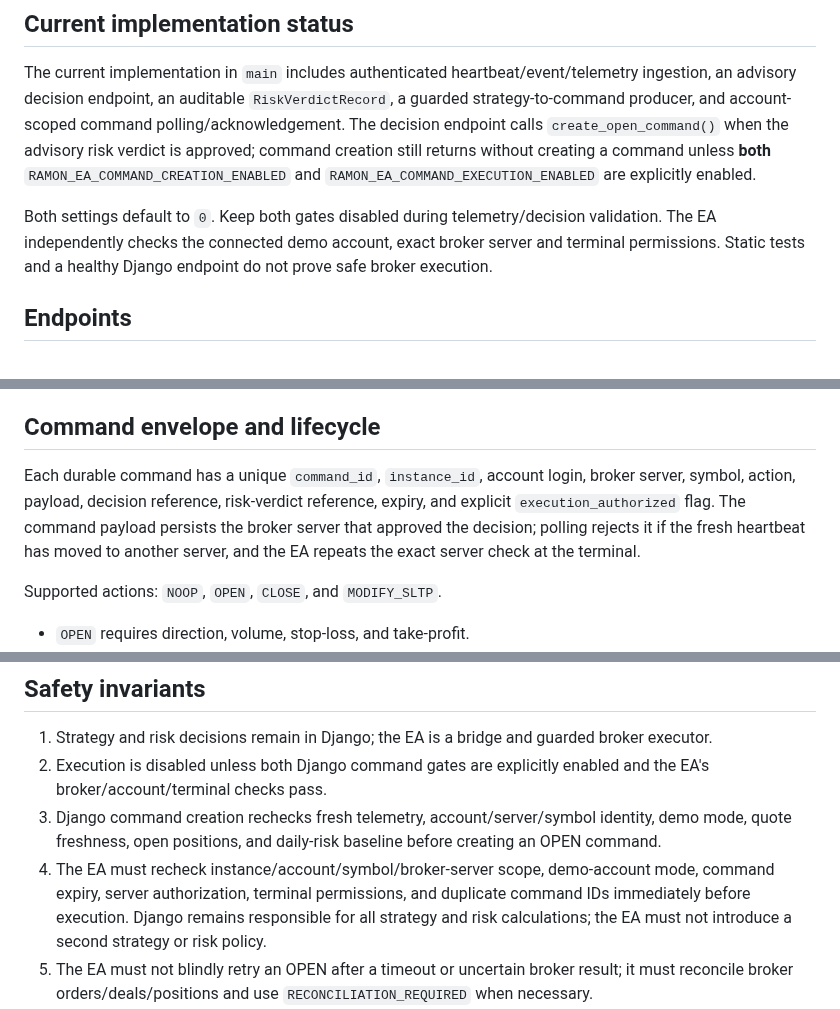
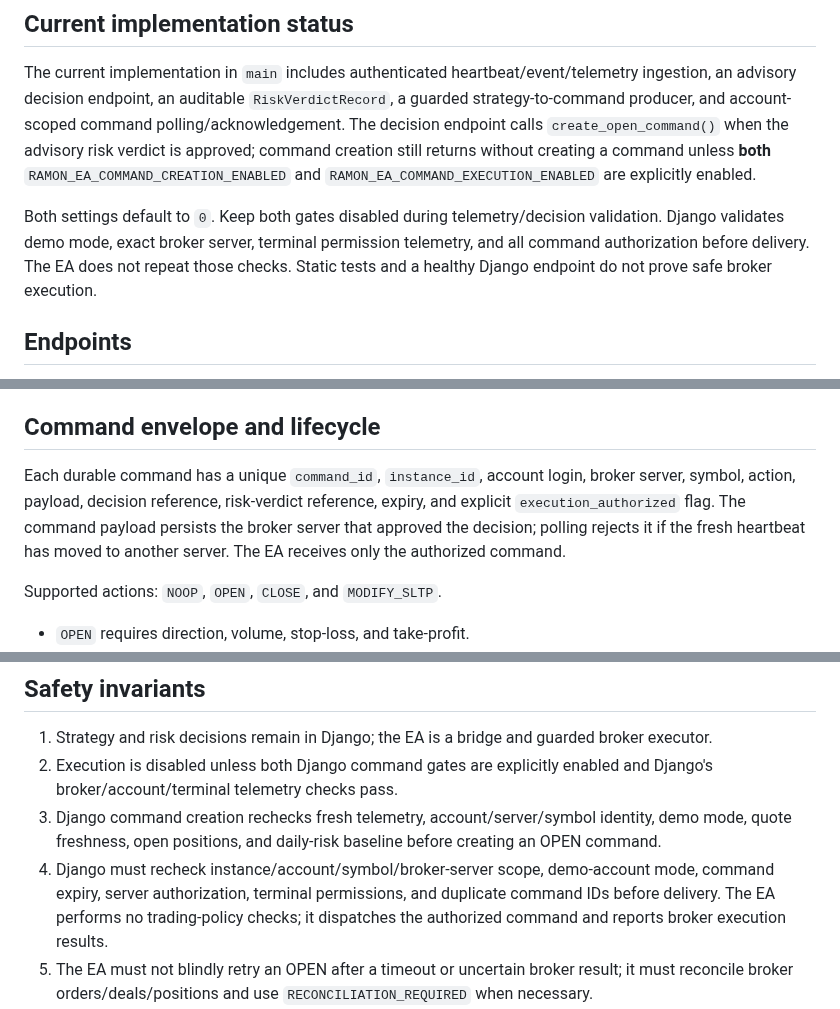
Before and after one commit to amiradmin/ramon-ai-trader, a Markdown page: docs/architecture/django-command-ea-contract.md, 3 parts joined by grey strips. Rendered like a GitHub page.

Commit message:
Document Django-only authorization and EA dispatch role

```diff
--- a/docs/architecture/django-command-ea-contract.md
+++ b/docs/architecture/django-command-ea-contract.md
@@ -4,7 +4,7 @@
 
 The current implementation in `main` includes authenticated heartbeat/event/telemetry ingestion, an advisory decision endpoint, an auditable `RiskVerdictRecord`, a guarded strategy-to-command producer, and account-scoped command polling/acknowledgement. The decision endpoint calls `create_open_command()` when the advisory risk verdict is approved; command creation still returns without creating a command unless **both** `RAMON_EA_COMMAND_CREATION_ENABLED` and `RAMON_EA_COMMAND_EXECUTION_ENABLED` are explicitly enabled.
 
-Both settings default to `0`. Keep both gates disabled during telemetry/decision validation. The EA independently checks the connected demo account, exact broker server and terminal permissions. Static tests and a healthy Django endpoint do not prove safe broker execution.
+Both settings default to `0`. Keep both gates disabled during telemetry/decision validation. Django validates demo mode, exact broker server, terminal permission telemetry, and all command authorization before delivery. The EA does not repeat those checks. Static tests and a healthy Django endpoint do not prove safe broker execution.
 
 ## Endpoints
 
@@ -25,7 +25,7 @@ The decision endpoint is not an order-placement endpoint. A directional BUY/SELL
 
 ## Command envelope and lifecycle
 
-Each durable command has a unique `command_id`, `instance_id`, account login, broker server, symbol, action, payload, decision reference, risk-verdict reference, expiry, and explicit `execution_authorized` flag. The command payload persists the broker server that approved the decision; polling rejects it if the fresh heartbeat has moved to another server, and the EA repeats the exact server check at the terminal.
+Each durable command has a unique `command_id`, `instance_id`, account login, broker server, symbol, action, payload, decision reference, risk-verdict reference, expiry, and explicit `execution_authorized` flag. The command payload persists the broker server that approved the decision; polling rejects it if the fresh heartbeat has moved to another server. The EA receives only the authorized command.
 
 Supported actions: `NOOP`, `OPEN`, `CLOSE`, and `MODIFY_SLTP`.
 
@@ -41,9 +41,9 @@ Terminal alternatives include `REJECTED`, `FAILED`, `EXPIRED`, and `RECONCILIATI
 ## Safety invariants
 
 1. Strategy and risk decisions remain in Django; the EA is a bridge and guarded broker executor.
-2. Execution is disabled unless both Django command gates are explicitly enabled and the EA's broker/account/terminal checks pass.
+2. Execution is disabled unless both Django command gates are explicitly enabled and Django's broker/account/terminal telemetry checks pass.
 3. Django command creation rechecks fresh telemetry, account/server/symbol identity, demo mode, quote freshness, open positions, and daily-risk baseline before creating an OPEN command.
-4. The EA must recheck instance/account/symbol/broker-server scope, demo-account mode, command expiry, server authorization, terminal permissions, and duplicate command IDs immediately before execution. Django remains responsible for all strategy and risk calculations; the EA must not introduce a second strategy or risk policy.
+4. Django must recheck instance/account/symbol/broker-server scope, demo-account mode, command expiry, server authorization, terminal permissions, and duplicate command IDs before delivery. The EA performs no trading-policy checks; it dispatches the authorized command and reports broker execution results.
 5. The EA must not blindly retry an OPEN after a timeout or uncertain broker result; it must reconcile broker orders/deals/positions and use `RECONCILIATION_REQUIRED` when necessary.
 6. A Django/network failure blocks new command-driven entries, not protective management of existing positions.
 7. Every decision, risk verdict, command, acknowledgement, and broker result must be auditable.
```
